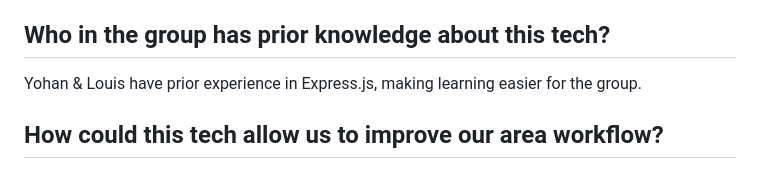
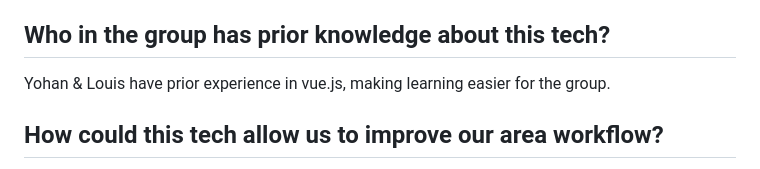
Before and after one commit to Sigmapitech/area-techno-tester, a Markdown page: considerations/front-vue/README.md, the part around the change. Rendered like a GitHub page.

Commit message:
fix(con/front-vue): fix copy paste error

```diff
--- a/considerations/front-vue/README.md
+++ b/considerations/front-vue/README.md
@@ -10,7 +10,7 @@ Our project requires workflows and visual connections between elements, which Vu
 Additionally, by combining Vue with [CapacitorJS](https://capacitorjs.com/), we can package the project as an Android app (and even iOS if needed). This allows us to reach mobile users without rewriting the application.
 
 ## Who in the group has prior knowledge about this tech?
-Yohan & Louis have prior experience in Express.js, making learning easier for the group.
+Yohan & Louis have prior experience in vue.js, making learning easier for the group.
 
 ## How could this tech allow us to improve our area workflow?
 - Enable us to represent processes as interactive flow diagrams.
```
